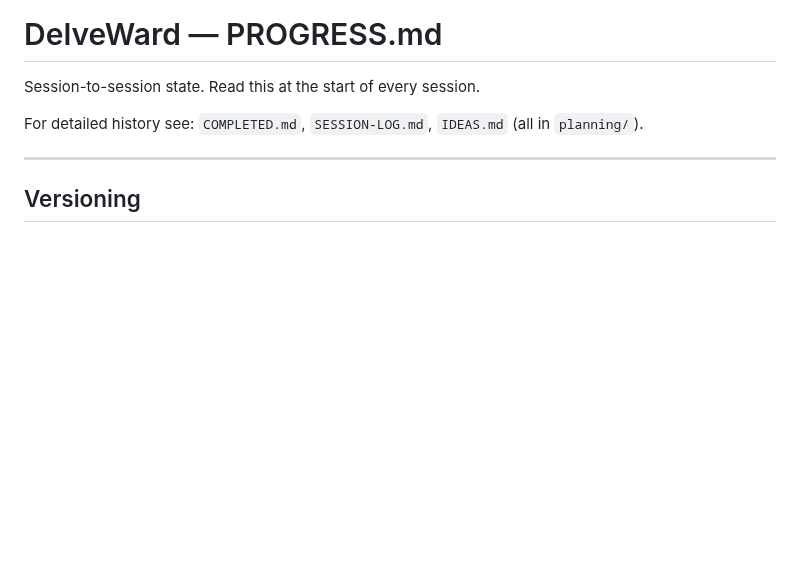
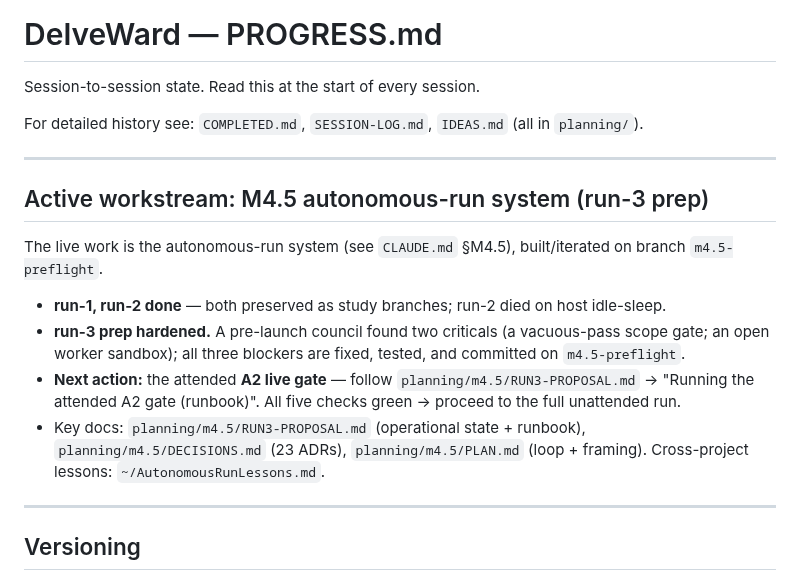
Before and after one commit to l3hox/DelveWard, a Markdown page: planning/PROGRESS.md, the part around the change. Drawn GitHub-style; blank space fills up the shorter version.

Commit message:
docs: PROGRESS breadcrumb to M4.5 run-3 state + A2 gate runbook

```diff
--- a/planning/PROGRESS.md
+++ b/planning/PROGRESS.md
@@ -3,6 +3,17 @@
 Session-to-session state. Read this at the start of every session.
 
 For detailed history see: `COMPLETED.md`, `SESSION-LOG.md`, `IDEAS.md` (all in `planning/`).
+
+---
+
+## Active workstream: M4.5 autonomous-run system (run-3 prep)
+
+The live work is the autonomous-run system (see `CLAUDE.md` §M4.5), built/iterated on branch `m4.5-preflight`.
+
+- **run-1, run-2 done** — both preserved as study branches; run-2 died on host idle-sleep.
+- **run-3 prep hardened.** A pre-launch council found two criticals (a vacuous-pass scope gate; an open worker sandbox); all three blockers are fixed, tested, and committed on `m4.5-preflight`.
+- **Next action:** the attended **A2 live gate** — follow `planning/m4.5/RUN3-PROPOSAL.md` → "Running the attended A2 gate (runbook)". All five checks green → proceed to the full unattended run.
+- Key docs: `planning/m4.5/RUN3-PROPOSAL.md` (operational state + runbook), `planning/m4.5/DECISIONS.md` (23 ADRs), `planning/m4.5/PLAN.md` (loop + framing). Cross-project lessons: `~/AutonomousRunLessons.md`.
 
 ---
 
```
